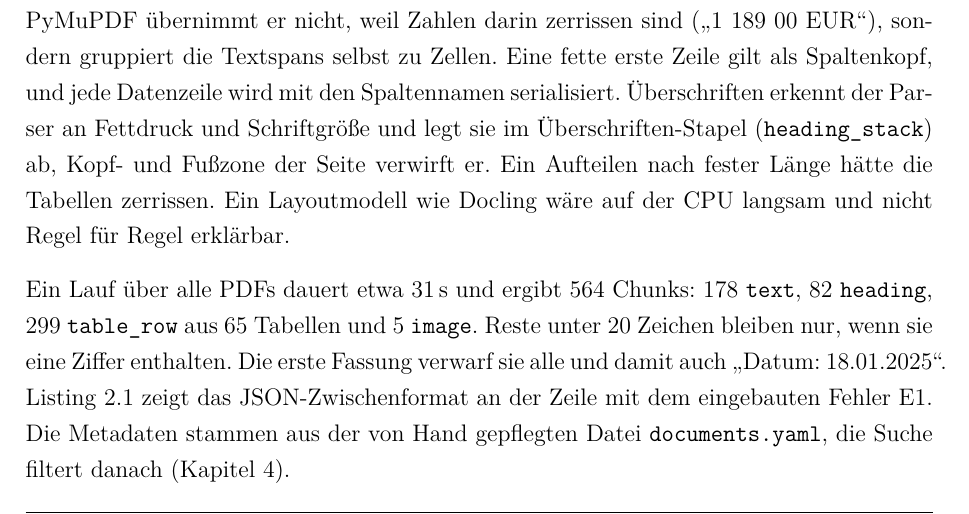
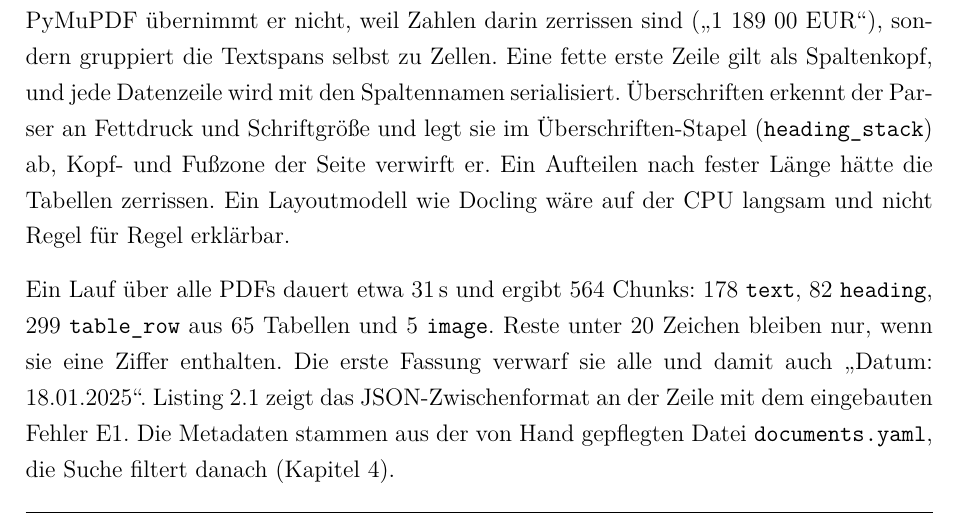
Before and after one commit to DennisDHBW/local-household-audit-agent, a LaTeX thesis (paper/main.tex, which reads paper/content/chapter/02-data-preprocessing/main.tex): part of page 4 of 7, cut so that both start at the same text. Compiled offline with pdfLaTeX.

Commit message:
fix(paper): allow line break in chapter 2 quote

```diff
--- a/paper/content/chapter/02-data-preprocessing/main.tex
+++ b/paper/content/chapter/02-data-preprocessing/main.tex
@@ -9,7 +9,7 @@ Die 30 PDFs des Korpus (34 Seiten) haben eine Textebene, sind aber wie echte Pos
 
 Der \texttt{DocumentParser} (PyMuPDF) erkennt zuerst die Tabellen und nimmt ihre Fläche aus dem Fließtext heraus. Erst der Abgleich der Chunks mit den PDFs zeigte, wie unzuverlässig das anfangs war. Je nach Strategie verlor \texttt{find\_tables()} Kopfzeilen oder fasste in Dokument~29 Rechnungsbetrag und Abschläge zu einer Zeile zusammen. Der Parser lässt deshalb zwei Strategien laufen und behält die Tabelle mit mehr Zeilen. Den Zelltext von PyMuPDF übernimmt er nicht, weil Zahlen darin zerrissen sind (\enquote{1~189~00~EUR}), sondern gruppiert die Textspans selbst zu Zellen. Eine fette erste Zeile gilt als Spaltenkopf, und jede Datenzeile wird mit den Spaltennamen serialisiert. Überschriften erkennt der Parser an Fettdruck und Schriftgröße und legt sie im Überschriften-Stapel (\texttt{heading\_stack}) ab, Kopf- und Fußzone der Seite verwirft er. Ein Aufteilen nach fester Länge hätte die Tabellen zerrissen. Ein Layoutmodell wie Docling wäre auf der CPU langsam und nicht Regel für Regel erklärbar.
 
-Ein Lauf über alle PDFs dauert etwa 31\,s und ergibt 564 Chunks: 178 \texttt{text}, 82 \texttt{heading}, 299 \texttt{table\_row} aus 65 Tabellen und 5 \texttt{image}. Reste unter 20 Zeichen bleiben nur, wenn sie eine Ziffer enthalten. Die erste Fassung verwarf sie alle und damit auch \enquote{Datum:~18.01.2025}. Listing~\ref{lst:chunk-json} zeigt das JSON-Zwischenformat an der Zeile mit dem eingebauten Fehler E1. Die Metadaten stammen aus der von Hand gepflegten Datei \texttt{documents.yaml}, die Suche filtert danach (Kapitel~\ref{chap:04-retrieval}).
+Ein Lauf über alle PDFs dauert etwa 31\,s und ergibt 564 Chunks: 178 \texttt{text}, 82 \texttt{heading}, 299 \texttt{table\_row} aus 65 Tabellen und 5 \texttt{image}. Reste unter 20 Zeichen bleiben nur, wenn sie eine Ziffer enthalten. Die erste Fassung verwarf sie alle und damit auch \enquote{Datum: 18.01.2025}. Listing~\ref{lst:chunk-json} zeigt das JSON-Zwischenformat an der Zeile mit dem eingebauten Fehler E1. Die Metadaten stammen aus der von Hand gepflegten Datei \texttt{documents.yaml}, die Suche filtert danach (Kapitel~\ref{chap:04-retrieval}).
 
 \begin{lstlisting}[language={},numbers=none,columns=fullflexible,basicstyle=\ttfamily\scriptsize,aboveskip=8pt,caption={Tabellenzeile der Stromrechnung 2025 im Zwischenformat (gekürzt)},label={lst:chunk-json},literate={ö}{{\"o}}1 {ü}{{\"u}}1 {Ö}{{\"O}}1]
 {"chunk_id": "06_Strom_Jahresabrechnung_2025_SuedVolt_p1_tab03_r01",
```
